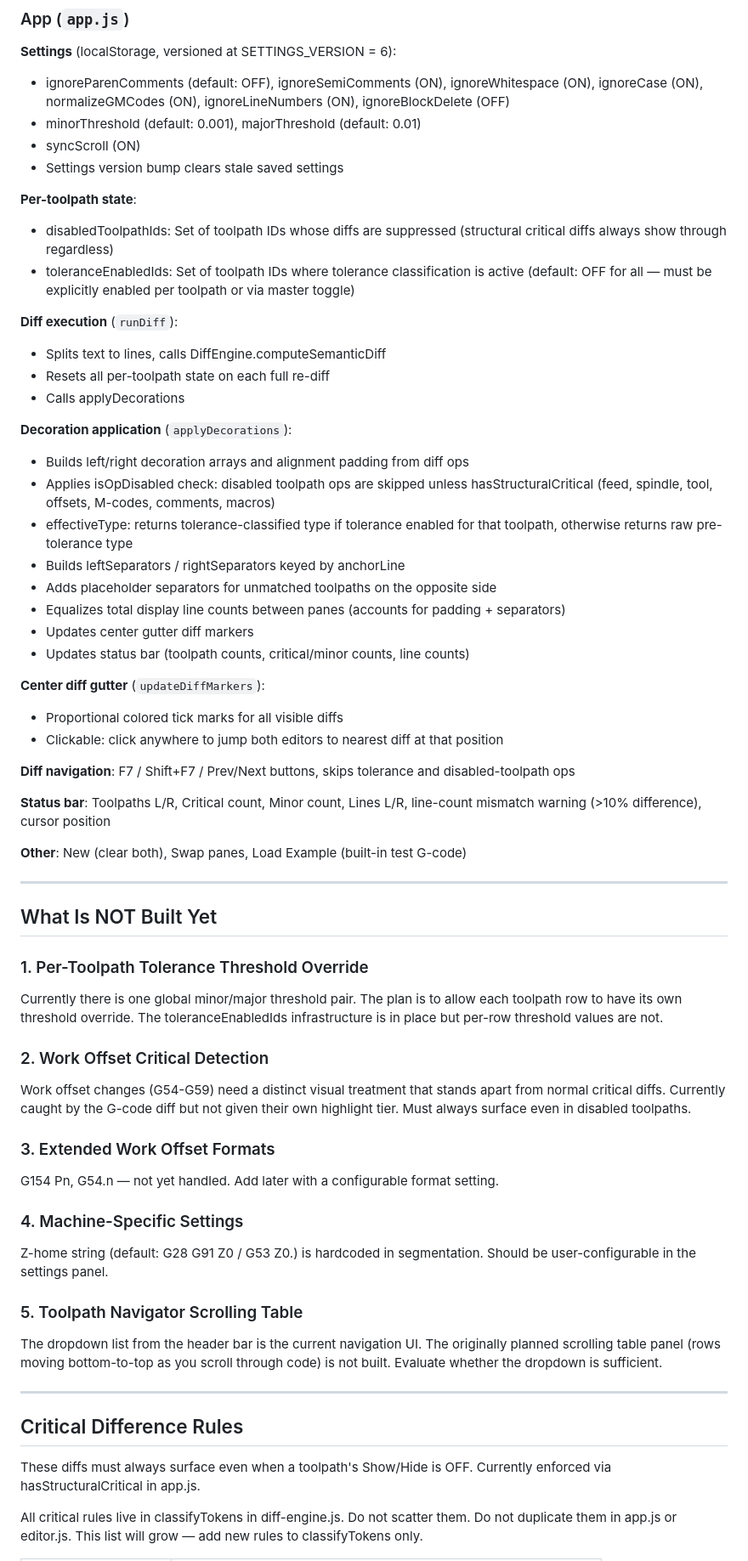
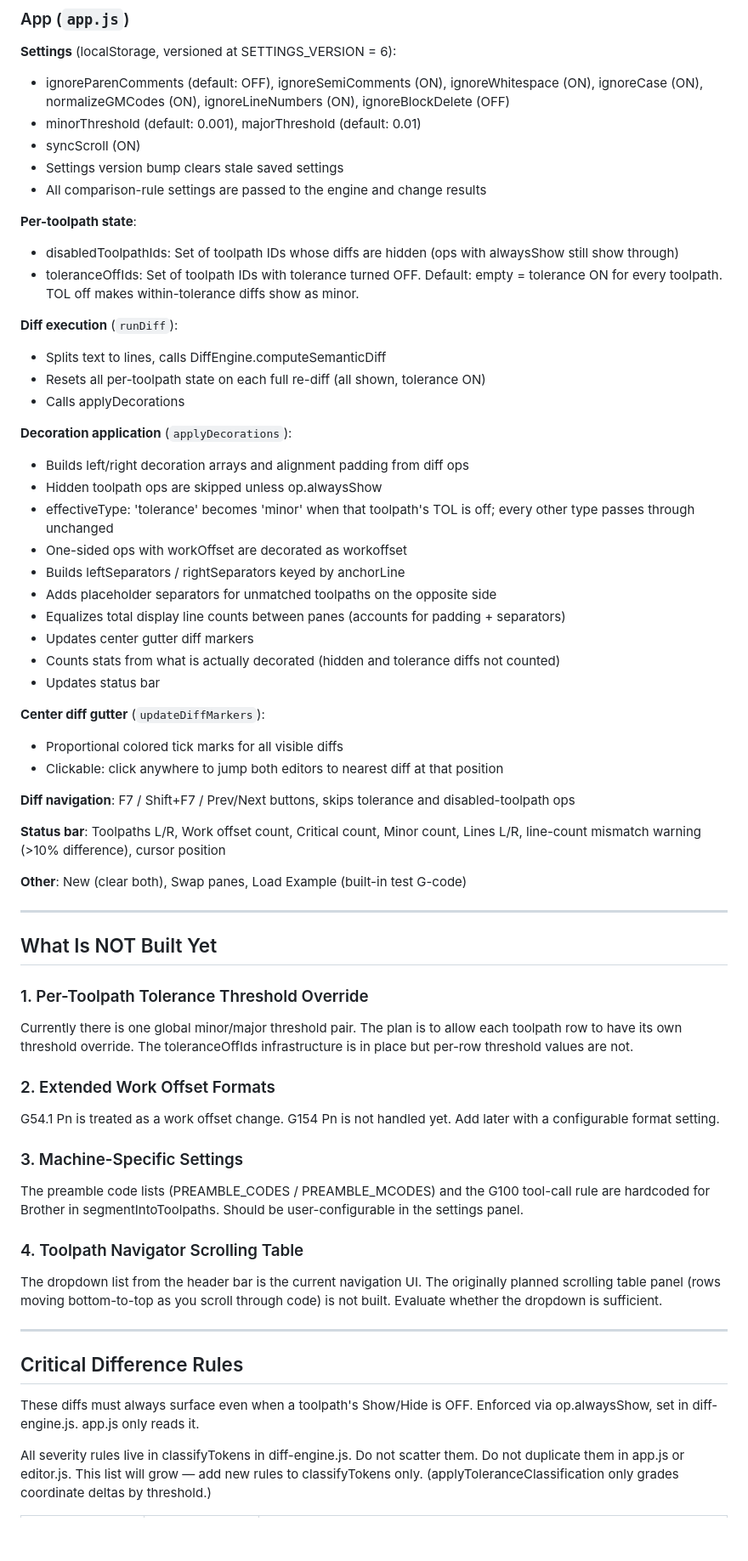
Before and after one commit to incrementalDan/G_Code_Compare_Tool, a Markdown page: Claude.md, the part around one of its changes. Shown at 85% size. Rendered like a GitHub page; blank space fills up the shorter version.

Commit message:
Update CLAUDE.md to match the code
Co-Authored-By: Claude Opus 5.5 <noreply@anthropic.com>
Claude-Session: https://claude.ai/code/session_01BvYRcuhPwabxQxH32gm27a

```diff
--- a/Claude.md
+++ b/Claude.md
@@ -149,30 +175,32 @@ No build step. CDN imports only. Opens directly from disk.
 - minorThreshold (default: 0.001), majorThreshold (default: 0.01)
 - syncScroll (ON)
 - Settings version bump clears stale saved settings
+- All comparison-rule settings are passed to the engine and change results
 
 **Per-toolpath state**:
-- disabledToolpathIds: Set of toolpath IDs whose diffs are suppressed
-  (structural critical diffs always show through regardless)
-- toleranceEnabledIds: Set of toolpath IDs where tolerance classification
-  is active (default: OFF for all — must be explicitly enabled per toolpath
-  or via master toggle)
+- disabledToolpathIds: Set of toolpath IDs whose diffs are hidden
+  (ops with alwaysShow still show through)
+- toleranceOffIds: Set of toolpath IDs with tolerance turned OFF.
+  Default: empty = tolerance ON for every toolpath.
+  TOL off makes within-tolerance diffs show as minor.
 
 **Diff execution** (`runDiff`):
 - Splits text to lines, calls DiffEngine.computeSemanticDiff
-- Resets all per-toolpath state on each full re-diff
+- Resets all per-toolpath state on each full re-diff (all shown, tolerance ON)
 - Calls applyDecorations
 
 **Decoration application** (`applyDecorations`):
 - Builds left/right decoration arrays and alignment padding from diff ops
-- Applies isOpDisabled check: disabled toolpath ops are skipped unless
-  hasStructuralCritical (feed, spindle, tool, offsets, M-codes, comments, macros)
-- effectiveType: returns tolerance-classified type if tolerance enabled for
-  that toolpath, otherwise returns raw pre-tolerance type
+- Hidden toolpath ops are skipped unless op.alwaysShow
+- effectiveType: 'tolerance' becomes 'minor' when that toolpath's TOL is off;
+  every other type passes through unchanged
+- One-sided ops with workOffset are decorated as workoffset
 - Builds leftSeparators / rightSeparators keyed by anchorLine
 - Adds placeholder separators for unmatched toolpaths on the opposite side
 - Equalizes total display line counts between panes (accounts for padding + separators)
 - Updates center gutter diff markers
-- Updates status bar (toolpath counts, critical/minor counts, line counts)
+- Counts stats from what is actually decorated (hidden and tolerance diffs not counted)
+- Updates status bar
 
 **Center diff gutter** (`updateDiffMarkers`):
 - Proportional colored tick marks for all visible diffs
@@ -181,7 +209,7 @@ No build step. CDN imports only. Opens directly from disk.
 **Diff navigation**: F7 / Shift+F7 / Prev/Next buttons, skips tolerance and
 disabled-toolpath ops
 
-**Status bar**: Toolpaths L/R, Critical count, Minor count, Lines L/R,
+**Status bar**: Toolpaths L/R, Work offset count, Critical count, Minor count, Lines L/R,
 line-count mismatch warning (>10% difference), cursor position
 
 **Other**: New (clear both), Swap panes, Load Example (built-in test G-code)
@@ -192,22 +220,19 @@ line-count mismatch warning (>10% difference), cursor position
 
 ### 1. Per-Toolpath Tolerance Threshold Override
 Currently there is one global minor/major threshold pair. The plan is to allow
-each toolpath row to have its own threshold override. The toleranceEnabledIds
+each toolpath row to have its own threshold override. The toleranceOffIds
 infrastructure is in place but per-row threshold values are not.
 
-### 2. Work Offset Critical Detection
-Work offset changes (G54-G59) need a distinct visual treatment that stands apart
-from normal critical diffs. Currently caught by the G-code diff but not given
-their own highlight tier. Must always surface even in disabled toolpaths.
+### 2. Extended Work Offset Formats
+G54.1 Pn is treated as a work offset change. G154 Pn is not handled yet.
+Add later with a configurable format setting.
 
-### 3. Extended Work Offset Formats
-G154 Pn, G54.n — not yet handled. Add later with a configurable format setting.
-
-### 4. Machine-Specific Settings
-Z-home string (default: G28 G91 Z0 / G53 Z0.) is hardcoded in segmentation.
+### 3. Machine-Specific Settings
+The preamble code lists (PREAMBLE_CODES / PREAMBLE_MCODES) and the G100
+tool-call rule are hardcoded for Brother in segmentIntoToolpaths.
 Should be user-configurable in the settings panel.
 
-### 5. Toolpath Navigator Scrolling Table
+### 4. Toolpath Navigator Scrolling Table
 The dropdown list from the header bar is the current navigation UI. The
 originally planned scrolling table panel (rows moving bottom-to-top as you
 scroll through code) is not built. Evaluate whether the dropdown is sufficient.
@@ -217,9 +242,10 @@ scroll through code) is not built. Evaluate whether the dropdown is sufficient.
 ## Critical Difference Rules
 
 These diffs must always surface even when a toolpath's Show/Hide is OFF.
-Currently enforced via hasStructuralCritical in app.js.
+Enforced via op.alwaysShow, set in diff-engine.js. app.js only reads it.
 
-All critical rules live in classifyTokens in diff-engine.js.
+All severity rules live in classifyTokens in diff-engine.js.
 Do not scatter them. Do not duplicate them in app.js or editor.js.
 This list will grow — add new rules to classifyTokens only.
+(applyToleranceClassification only grades coordinate deltas by threshold.)
 
```
Also changed, not shown: other parts of Claude.md (+97 -63 lines).
